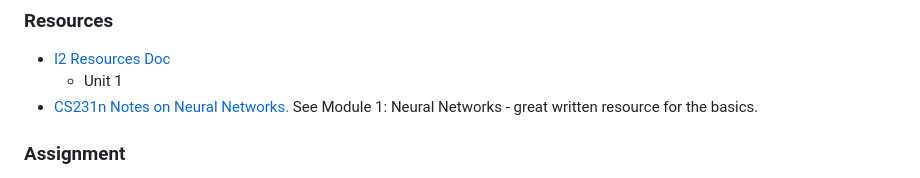
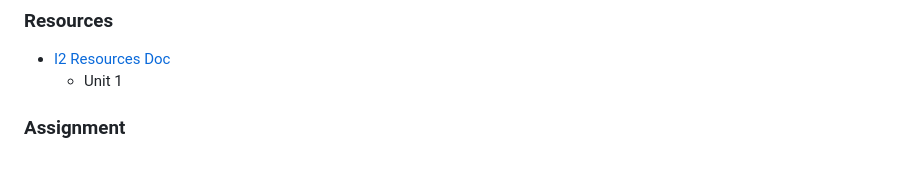
Before and after one commit to interactive-intelligence/intro-neuro-ai, a Markdown page: schedule.md, the part around the change. Rendered like a GitHub page.

```diff
--- a/schedule.md
+++ b/schedule.md
@@ -75,7 +75,6 @@ An introduction to the foundation of modern AI!
 
 - [I2 Resources Doc](https://docs.google.com/document/d/1y4t664jcL88Vnwwm_EoTnQF1t2_4IAKEIMh9i7wtzIg/edit?usp=sharing)
     - Unit 1
-- [CS231n Notes on Neural Networks.](https://cs231n.github.io/) See Module 1: Neural Networks - great written resource for the basics.
 
 ### Assignment
 
```
